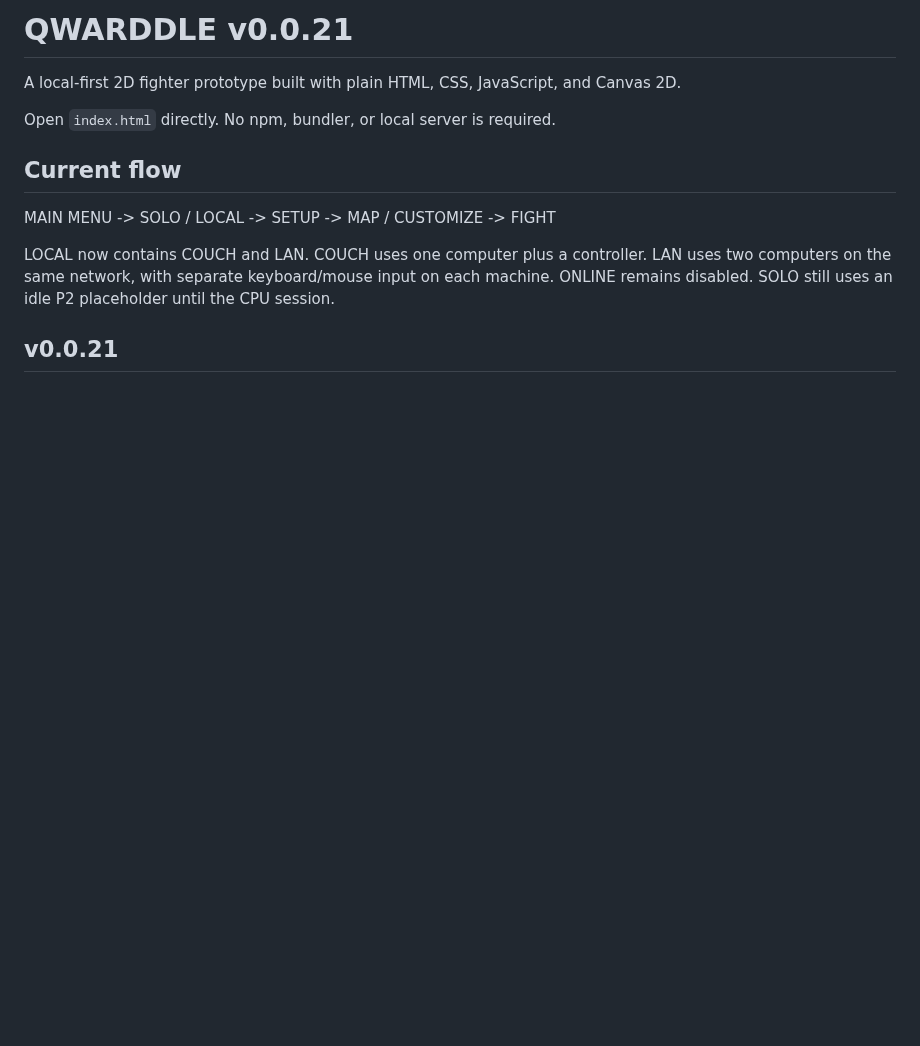
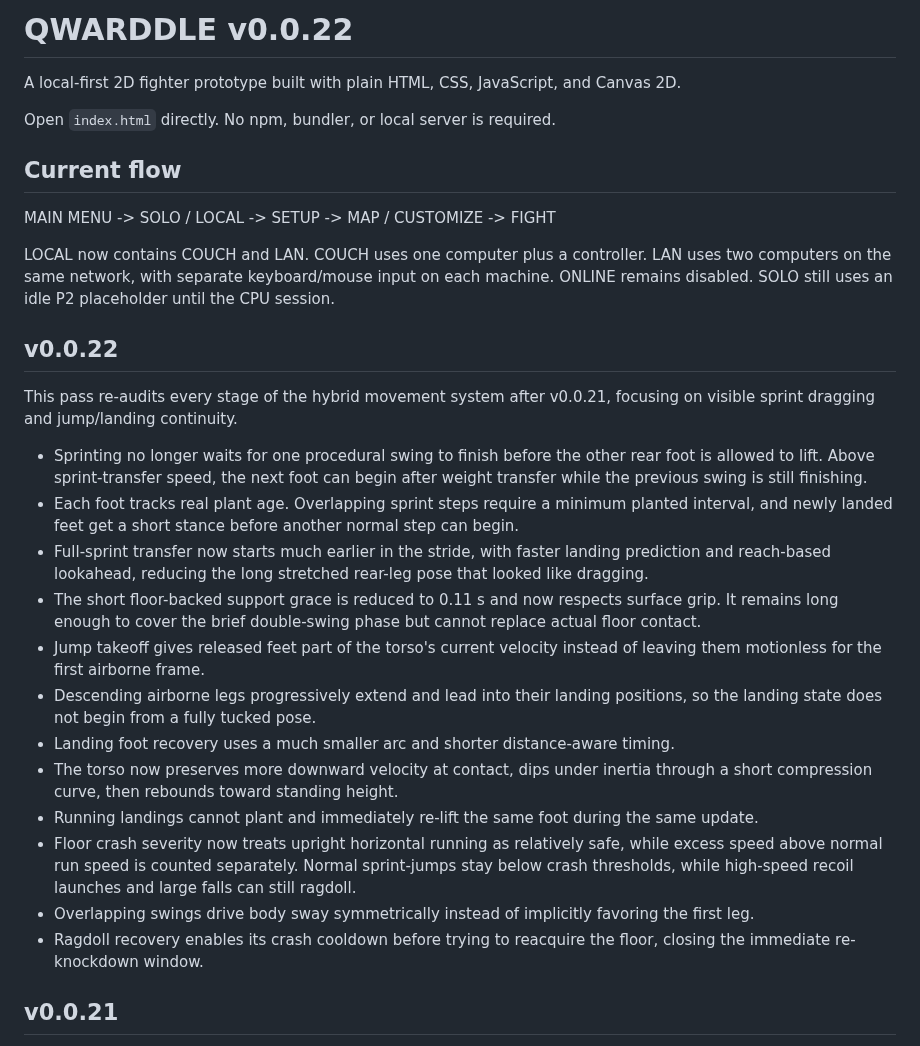
Before and after one commit to Ulrich-AM/qwarddle, a Markdown page: README.md, the part around the change. Drawn GitHub-style; blank space fills up the shorter version.

Commit message:
Document v0.0.22 movement polish

```diff
--- a/README.md
+++ b/README.md
@@ -1,4 +1,4 @@
-# QWARDDLE v0.0.21
+# QWARDDLE v0.0.22
 
 A local-first 2D fighter prototype built with plain HTML, CSS, JavaScript, and Canvas 2D.
 
@@ -9,6 +9,23 @@ Open `index.html` directly. No npm, bundler, or local server is required.
 MAIN MENU -> SOLO / LOCAL -> SETUP -> MAP / CUSTOMIZE -> FIGHT
 
 LOCAL now contains COUCH and LAN. COUCH uses one computer plus a controller. LAN uses two computers on the same network, with separate keyboard/mouse input on each machine. ONLINE remains disabled. SOLO still uses an idle P2 placeholder until the CPU session.
+
+## v0.0.22
+
+This pass re-audits every stage of the hybrid movement system after v0.0.21, focusing on visible sprint dragging and jump/landing continuity.
+
+- Sprinting no longer waits for one procedural swing to finish before the other rear foot is allowed to lift. Above sprint-transfer speed, the next foot can begin after weight transfer while the previous swing is still finishing.
+- Each foot tracks real plant age. Overlapping sprint steps require a minimum planted interval, and newly landed feet get a short stance before another normal step can begin.
+- Full-sprint transfer now starts much earlier in the stride, with faster landing prediction and reach-based lookahead, reducing the long stretched rear-leg pose that looked like dragging.
+- The short floor-backed support grace is reduced to 0.11 s and now respects surface grip. It remains long enough to cover the brief double-swing phase but cannot replace actual floor contact.
+- Jump takeoff gives released feet part of the torso's current velocity instead of leaving them motionless for the first airborne frame.
+- Descending airborne legs progressively extend and lead into their landing positions, so the landing state does not begin from a fully tucked pose.
+- Landing foot recovery uses a much smaller arc and shorter distance-aware timing.
+- The torso now preserves more downward velocity at contact, dips under inertia through a short compression curve, then rebounds toward standing height.
+- Running landings cannot plant and immediately re-lift the same foot during the same update.
+- Floor crash severity now treats upright horizontal running as relatively safe, while excess speed above normal run speed is counted separately. Normal sprint-jumps stay below crash thresholds, while high-speed recoil launches and large falls can still ragdoll.
+- Overlapping swings drive body sway symmetrically instead of implicitly favoring the first leg.
+- Ragdoll recovery enables its crash cooldown before trying to reacquire the floor, closing the immediate re-knockdown window.
 
 ## v0.0.21
 
```
